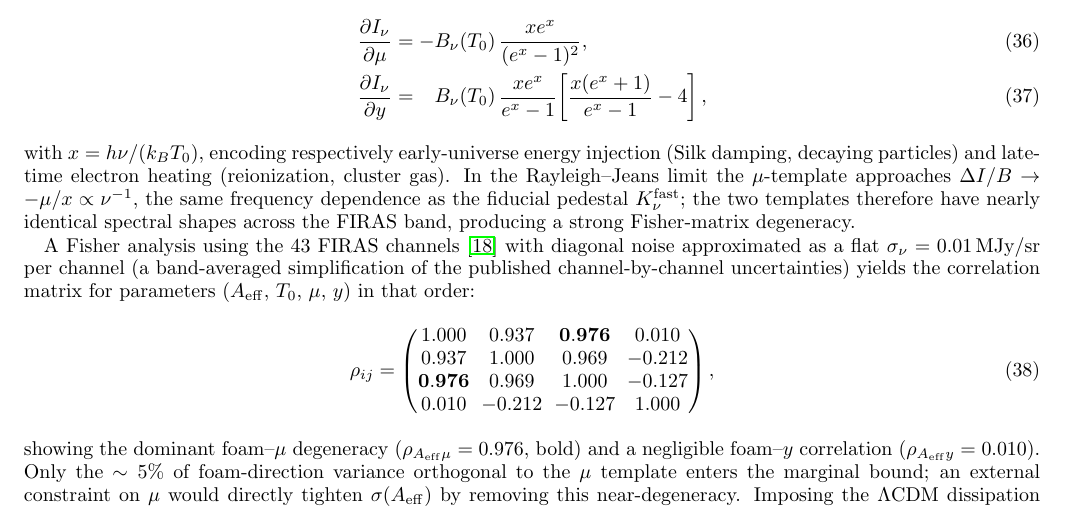
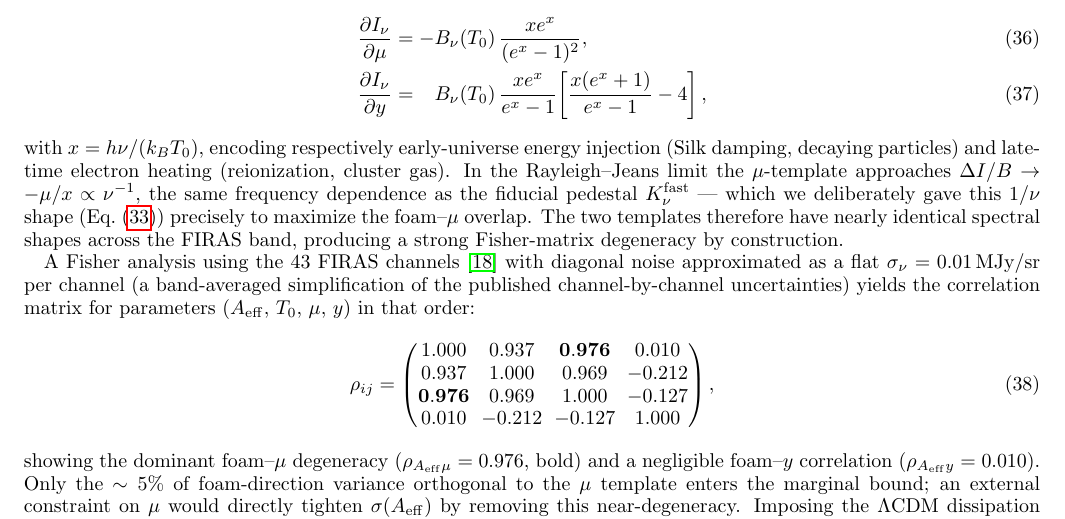
Before and after one commit to AlexGKim/foam, a LaTeX paper (docs/g1/g1.tex): part of page 11 of 16, cut so that both start at the same text. Compiled offline with pdfLaTeX.

Commit message:
SV.B.3: note the foam-mu degeneracy is engineered by the adversarial kernel
Remind the reader at the mu-template RJ-limit sentence that K_fast was
deliberately given the 1/nu shape (Eq. Knufast) to maximize the foam-mu
overlap, so the strong Fisher degeneracy is "by construction" (worst
case), not an inherent physical feature.

Co-Authored-By: Claude Opus 4.8 <noreply@anthropic.com>

```diff
--- a/docs/g1/g1.tex
+++ b/docs/g1/g1.tex
@@ -1156,9 +1156,11 @@ with $x=h\nu/(k_B T_0)$, encoding respectively early-universe energy
 injection (Silk damping, decaying particles) and late-time electron
 heating (reionization, cluster gas).  In the Rayleigh--Jeans limit the
 $\mu$-template approaches $\Delta I/B\to -\mu/x\propto\nu^{-1}$, the
-same frequency dependence as the fiducial pedestal $K_\nu^{\rm fast}$;
-the two templates therefore have nearly identical spectral shapes
-across the FIRAS band, producing a strong Fisher-matrix degeneracy.
+same frequency dependence as the fiducial pedestal $K_\nu^{\rm fast}$ ---
+which we deliberately gave this $1/\nu$ shape (Eq.~\eqref{eq:Knufast})
+precisely to maximize the foam--$\mu$ overlap.  The two templates
+therefore have nearly identical spectral shapes across the FIRAS band,
+producing a strong Fisher-matrix degeneracy by construction.
 
 A Fisher analysis using the 43 FIRAS channels~\cite{Fixsen1996} with
 diagonal noise approximated as a flat $\sigma_\nu=0.01$\,MJy/sr per
```
Also changed, not shown: docs/g1/g1.pdf.
